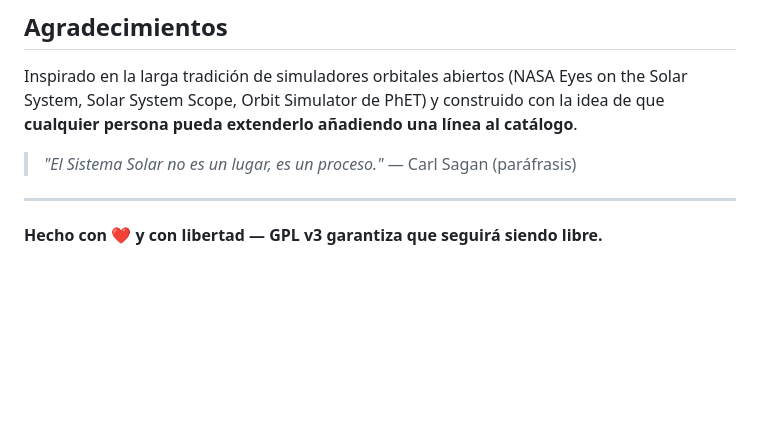
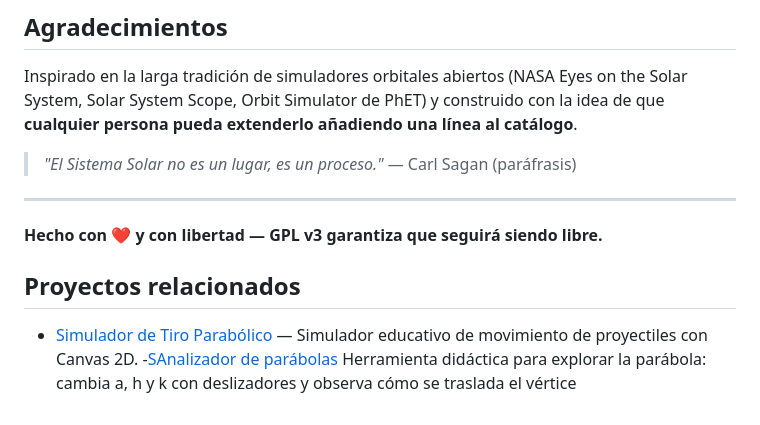
Before and after one commit to jcteacher-lab/sistemasolar, a Markdown page: README.md, the part around the change. Drawn GitHub-style; blank space fills up the shorter version.

```diff
--- a/README.md
+++ b/README.md
@@ -383,3 +383,11 @@ Inspirado en la larga tradición de simuladores orbitales abiertos (NASA Eyes on
 ---
 
 **Hecho con ❤️ y con libertad — GPL v3 garantiza que seguirá siendo libre.**
+
+
+## Proyectos relacionados
+
+- [Simulador de Tiro Parabólico](https://jcteacher-lab.github.io/tiroparabolico) —
+  Simulador educativo de movimiento de proyectiles con Canvas 2D.
+-[SAnalizador de parábolas](https://github.com/jcteacher-lab/analizadordeparabolas)
+  Herramienta didáctica para explorar la parábola: cambia a, h y k con deslizadores y observa cómo se traslada el vértice
```
